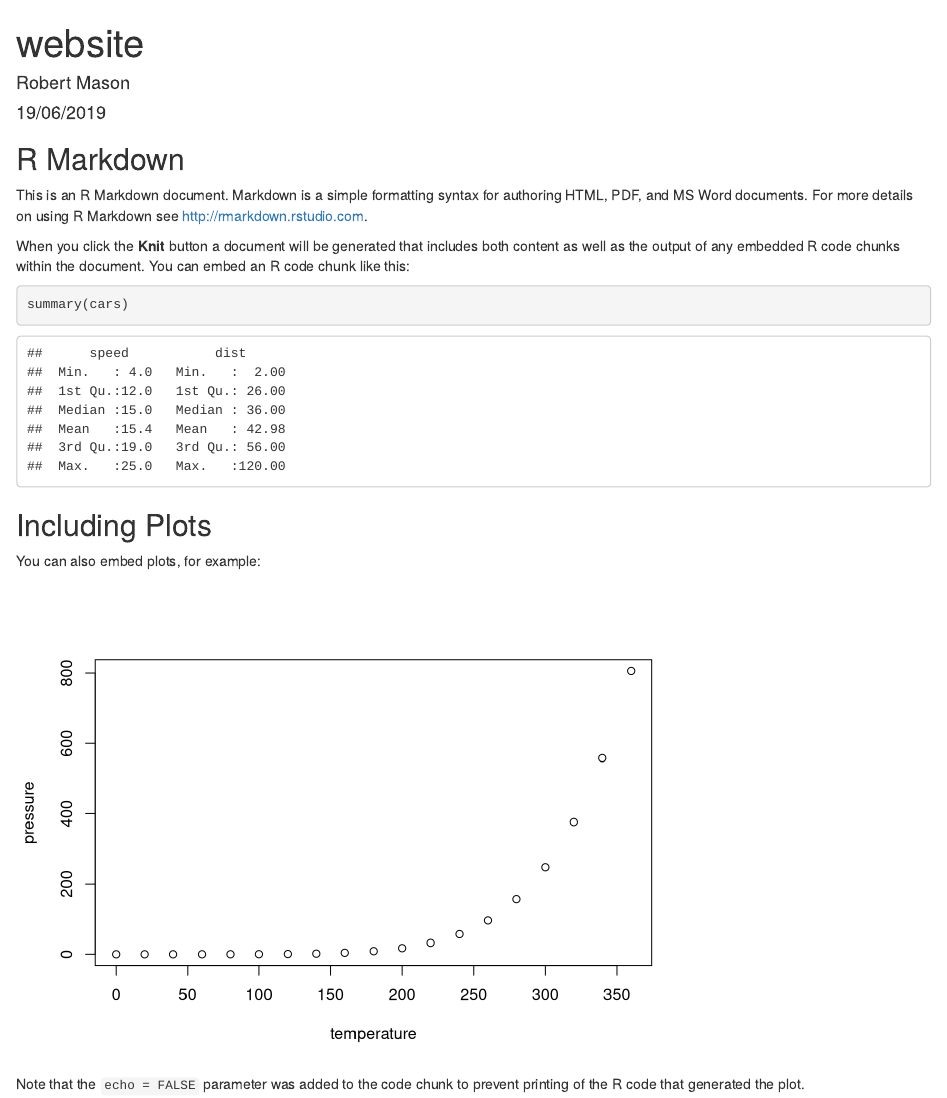
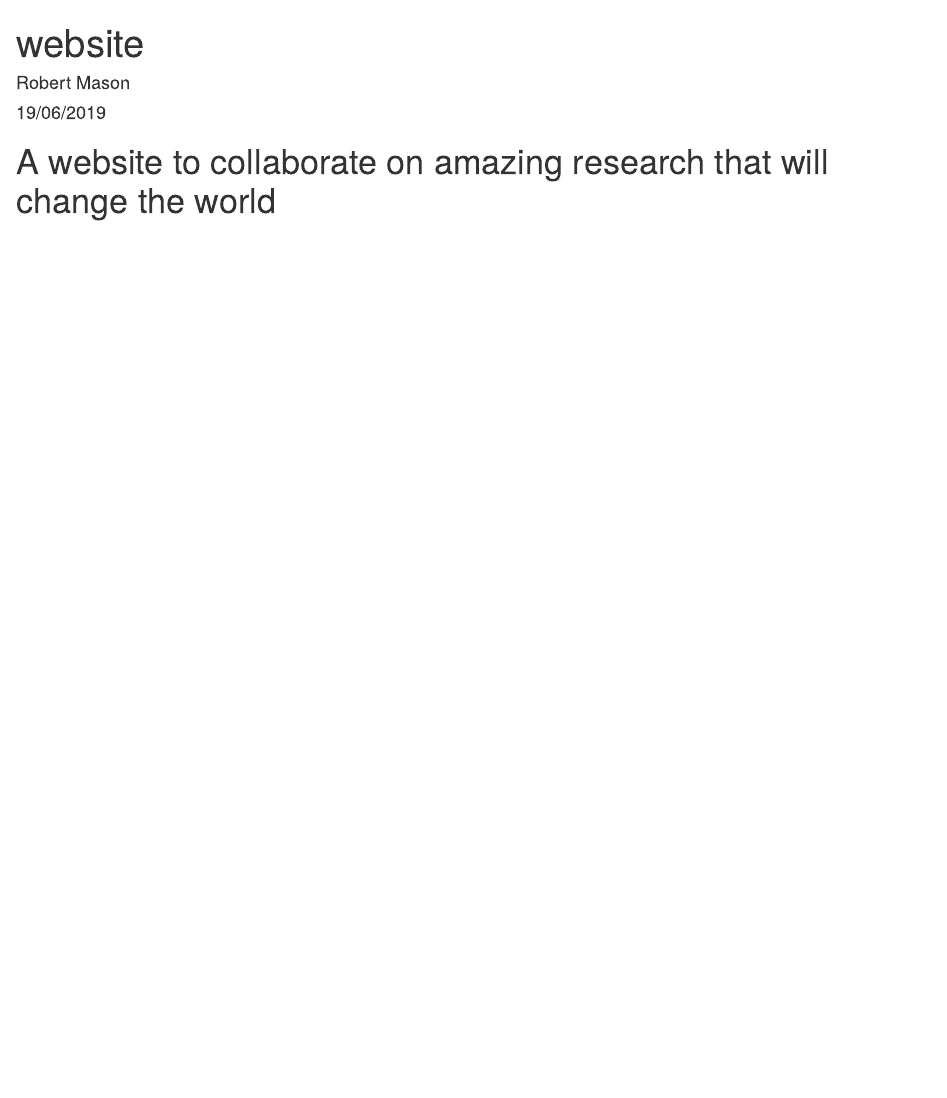
Before and after one commit to KrissyAD/uq-collab, an R Markdown document (index.Rmd): the page in a window 1100 px wide, from its top. Rendered offline with R 4.5, knitr and Pandoc, with nearby package versions.

Commit message:
First website commit

````diff
--- a/index.Rmd
+++ b/index.Rmd
@@ -5,26 +5,4 @@ date: "19/06/2019"
 output: html_document
 ---
 
-```{r setup, include=FALSE}
-knitr::opts_chunk$set(echo = TRUE)
-```
-
-## R Markdown
-
-This is an R Markdown document. Markdown is a simple formatting syntax for authoring HTML, PDF, and MS Word documents. For more details on using R Markdown see <http://rmarkdown.rstudio.com>.
-
-When you click the **Knit** button a document will be generated that includes both content as well as the output of any embedded R code chunks within the document. You can embed an R code chunk like this:
-
-```{r cars}
-summary(cars)
-```
-
-## Including Plots
-
-You can also embed plots, for example:
-
-```{r pressure, echo=FALSE}
-plot(pressure)
-```
-
-Note that the `echo = FALSE` parameter was added to the code chunk to prevent printing of the R code that generated the plot.
+# A website to collaborate on amazing research that will change the world
````
